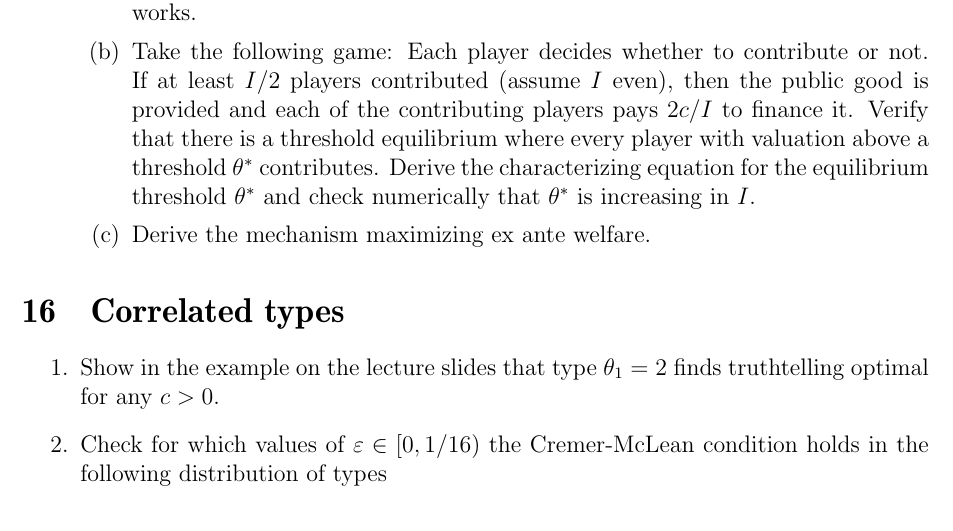
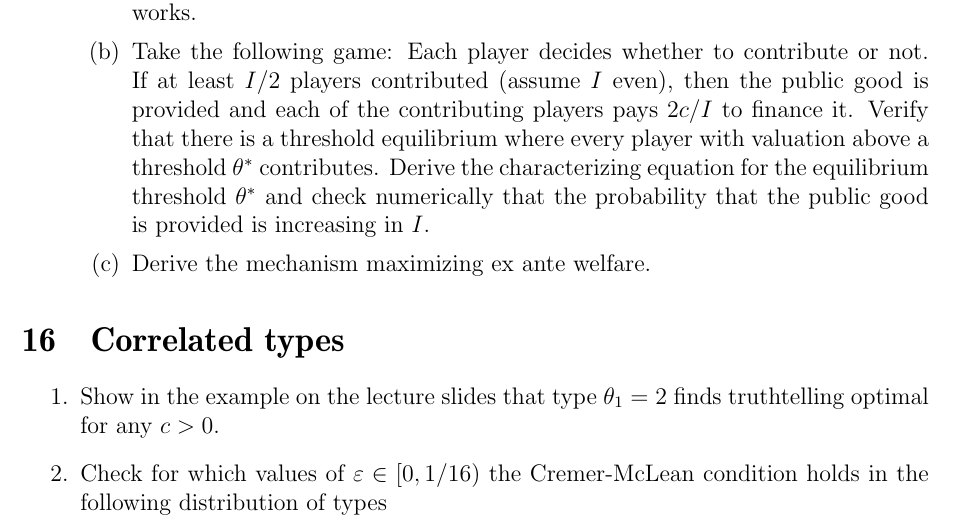
Before and after one commit to schottmueller/advMicro, a LaTeX problem sheet (exercises.tex): part of page 10 of 12, cut so that both start at the same text. Compiled offline with pdfLaTeX.

Commit message:
correct public good large I exercise

```diff
--- a/exercises.tex
+++ b/exercises.tex
@@ -531,8 +531,8 @@ $$
 \item Take the public good model from the slides but assume that the costs of the public good are fixed, i.e. the cost is $c=5/4$ no matter what the number of players $I$ is. (In the lecture, we assumed costs $c*I$.)
   \begin{enumerate}
   \item  Check why the proof that $x(\theta )=0$ with probability 1 if $I\rightarrow\infty$ no longer works.
-  \item Take the following game: Each player decides whether to contribute or not. If at least $I/2$ players contributed (assume $I$ even), then the public good is provided and each of the contributing players pays $2c/I$ to finance it. Verify that there is a threshold equilibrium where every player with valuation above a threshold $\theta ^*$ contributes. Derive the characterizing equation for the equilibrium threshold $\theta ^*$ and check numerically that $\theta ^*$ is increasing in $I$.
-    % $\theta ^* prob(pivotal)=2c/I$, i.e. $\theta ^*\binom{I-1}{I/2-1}{\theta ^*}^{I/2-1}(1-\theta ^*)^{I/2}=2c/I$ which is equivalent to $\binom{I}{I/2}{\theta ^*}^{I/2}(1-\theta ^*)^{I/2}=c/I$.
+  \item Take the following game: Each player decides whether to contribute or not. If at least $I/2$ players contributed (assume $I$ even), then the public good is provided and each of the contributing players pays $2c/I$ to finance it. Verify that there is a threshold equilibrium where every player with valuation above a threshold $\theta ^*$ contributes. Derive the characterizing equation for the equilibrium threshold $\theta ^*$ and check numerically that the probability that the public good is provided is increasing in $I$.
+    % $\theta ^* prob(I/2-1 contribute)=2c/I Prob(I/2-1 or more contribute)$, which is $\theta^* pdf(Binom(I-1,1-\theta^*),I/2-1)=2c/I (1-cdf(Binom(I-1,1-\theta^*),I/2-2))
   \item Derive the mechanism maximizing ex ante welfare.
     % similar to slides but $c$ is outside the sum
   \end{enumerate}
```
Also changed, not shown: 1 other file.
